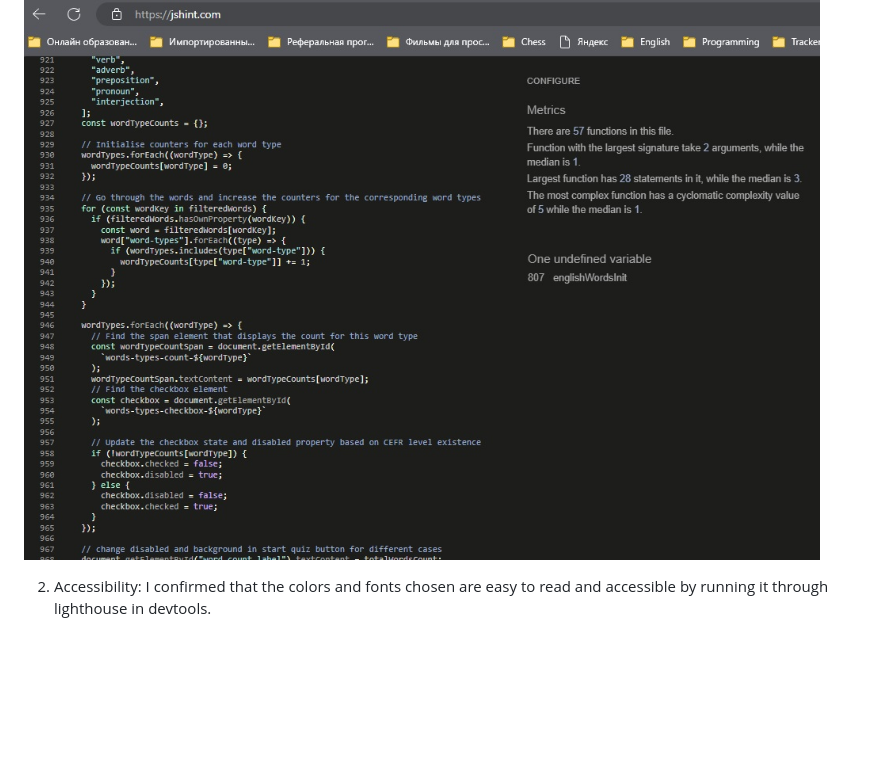
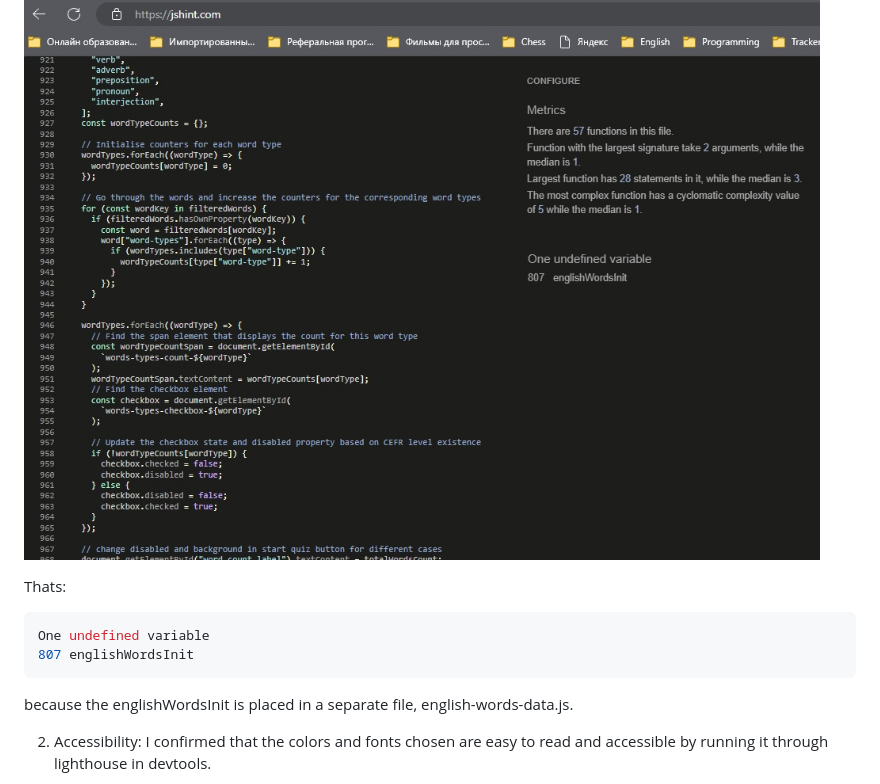
Before and after one commit to vladar21/english-words-quiz, a Markdown page: README.md, the part around the change. Drawn GitHub-style; blank space fills up the shorter version.

Commit message:
docs: update readme in Testing section

````diff
--- a/README.md
+++ b/README.md
@@ -269,6 +269,15 @@ See the JSHint validation **Results** in the image below:
 
 ![JSHint validation results:](/assets/images/readme/JsHintValidationResult.jpg)
 
+Thats:
+
+```json
+One undefined variable
+807	englishWordsInit
+```
+
+because the englishWordsInit is placed in a separate file, english-words-data.js.
+
 2. Accessibility: I confirmed that the colors and fonts chosen are easy to read and accessible by running it through lighthouse in devtools.
 
 ![Lighthouse Chrome devtool test results](/assets/images/readme/LighthouseEstemation.jpg)
````
